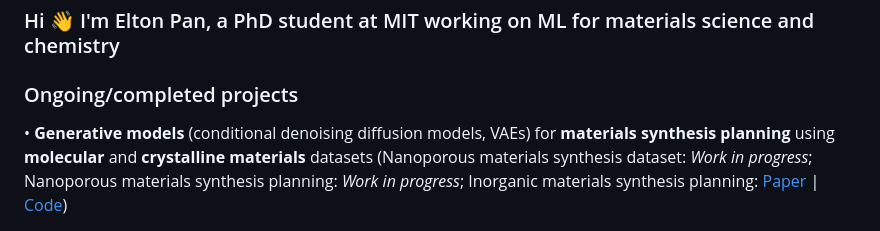
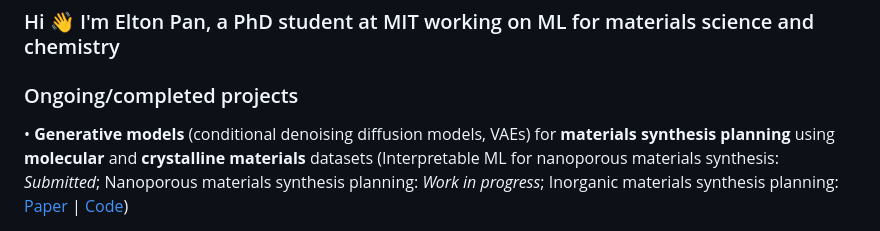
Before and after one commit to eltonpan/eltonpan, a Markdown page: README.md, the part around the change. Rendered like a GitHub page.

```diff
--- a/README.md
+++ b/README.md
@@ -2,7 +2,7 @@
 
 <h3 align="left">Ongoing/completed projects</h3>
 
-• **Generative models** (conditional denoising diffusion models, VAEs) for **materials synthesis planning** using **molecular** and **crystalline materials** datasets (Nanoporous materials synthesis dataset: *Work in progress*; Nanoporous materials synthesis planning: *Work in progress*; Inorganic materials synthesis planning: <a href="https://pubs.acs.org/doi/full/10.1021/acs.chemmater.2c03010">Paper</a> | <a href="https://github.com/olivettigroup/interpretable-condition-prediction/">Code</a>)
+• **Generative models** (conditional denoising diffusion models, VAEs) for **materials synthesis planning** using **molecular** and **crystalline materials** datasets (Interpretable ML for nanoporous materials synthesis: *Submitted*; Nanoporous materials synthesis planning: *Work in progress*; Inorganic materials synthesis planning: <a href="https://pubs.acs.org/doi/full/10.1021/acs.chemmater.2c03010">Paper</a> | <a href="https://github.com/olivettigroup/interpretable-condition-prediction/">Code</a>)
 
 <img src="figures/inorganic_syn_modeling.jpeg" width="400"/>
 <img src="figures/interpretability.png" width="400"/>
```
Also changed, not shown: figures/c.png (renamed from figures/interpretability.png), 1 other file.
